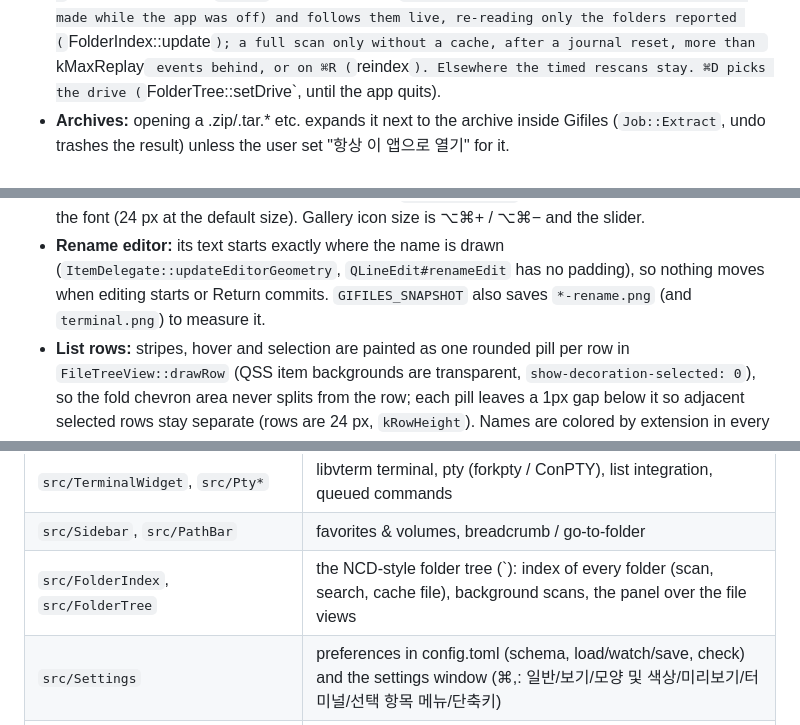
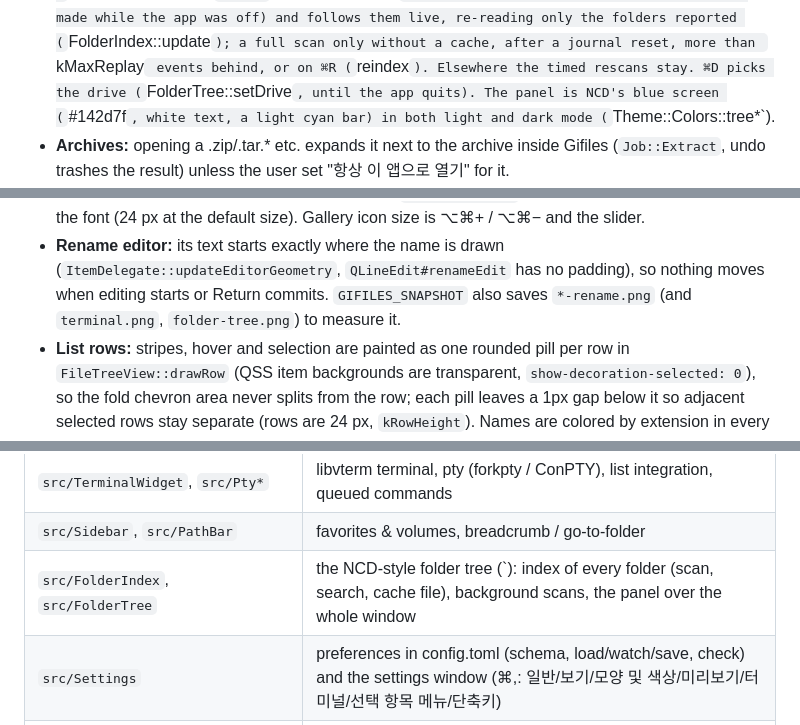
Before and after one commit to zidell/gifiles, a Markdown page: AGENTS.md, 3 parts joined by grey strips. Rendered like a GitHub page.

```diff
--- a/AGENTS.md
+++ b/AGENTS.md
@@ -187,7 +187,7 @@ Dependencies (macOS): `brew install qt cmake ninja libvterm pkgconf`.
   replays the changes since then (also those made while the app was off) and follows them live, re-reading only the
   folders reported (`FolderIndex::update`); a full scan only without a cache, after a journal reset, more than
   `kMaxReplay` events behind, or on ⌘R (`reindex`). Elsewhere the timed rescans stay. ⌘D picks the drive
-  (`FolderTree::setDrive`, until the app quits).
+  (`FolderTree::setDrive`, until the app quits). The panel is NCD's blue screen (`#142d7f`, white text, a light cyan bar) in both light and dark mode (`Theme::Colors::tree*`).
 - **Archives:** opening a .zip/.tar.* etc. expands it next to the archive inside Gifiles
   (`Job::Extract`, undo trashes the result) unless the user set "항상 이 앱으로 열기" for it.
 - **Quick Look size:** text, PDF and other content get a base size (900×680) times
@@ -216,7 +216,7 @@ Dependencies (macOS): `brew install qt cmake ninja libvterm pkgconf`.
   scale with the font (24 px at the default size). Gallery icon size is ⌥⌘+ / ⌥⌘− and the slider.
 - **Rename editor:** its text starts exactly where the name is drawn (`ItemDelegate::updateEditorGeometry`,
   `QLineEdit#renameEdit` has no padding), so nothing moves when editing starts or Return commits.
-  `GIFILES_SNAPSHOT` also saves `*-rename.png` (and `terminal.png`) to measure it.
+  `GIFILES_SNAPSHOT` also saves `*-rename.png` (and `terminal.png`, `folder-tree.png`) to measure it.
 - **List rows:** stripes, hover and selection are painted as one rounded pill per row in
   `FileTreeView::drawRow` (QSS item backgrounds are transparent, `show-decoration-selected: 0`),
   so the fold chevron area never splits from the row; each pill leaves a 1px gap below it so
@@ -260,7 +260,7 @@ Dependencies (macOS): `brew install qt cmake ninja libvterm pkgconf`.
 | `src/SystemPreview*` | the OS's own preview of office documents & co. (macOS Quick Look, Windows preview handlers) |
 | `src/TerminalWidget`, `src/Pty*` | libvterm terminal, pty (forkpty / ConPTY), list integration, queued commands |
 | `src/Sidebar`, `src/PathBar` | favorites & volumes, breadcrumb / go-to-folder |
-| `src/FolderIndex`, `src/FolderTree` | the NCD-style folder tree (\`): index of every folder (scan, search, cache file), background scans, the panel over the file views |
+| `src/FolderIndex`, `src/FolderTree` | the NCD-style folder tree (\`): index of every folder (scan, search, cache file), background scans, the panel over the whole window |
 | `src/Settings` | preferences in config.toml (schema, load/watch/save, check) and the settings window (⌘,: 일반/보기/모양 및 색상/미리보기/터미널/선택 항목 메뉴/단축키) |
 | `src/Shortcuts` | built-in keys of the menu actions, the user's keys, rebinding |
 | `src/Toml` | the small TOML subset config.toml uses |
```
Also changed, not shown: README.md (+4 -2 lines), docs/history.md (+10 -0 lines), site/screenshots/folder-tree.png (added), 9 other files.
